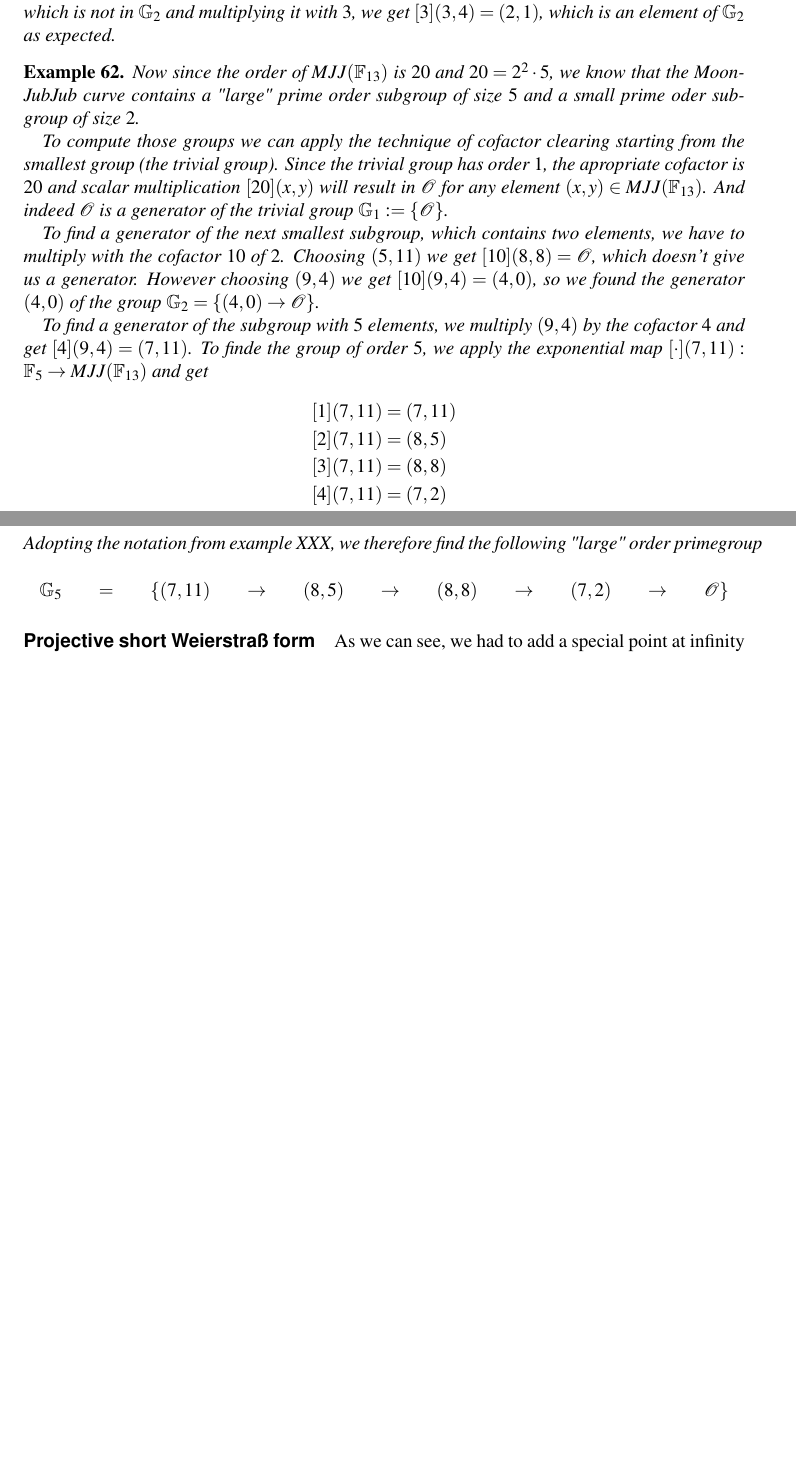
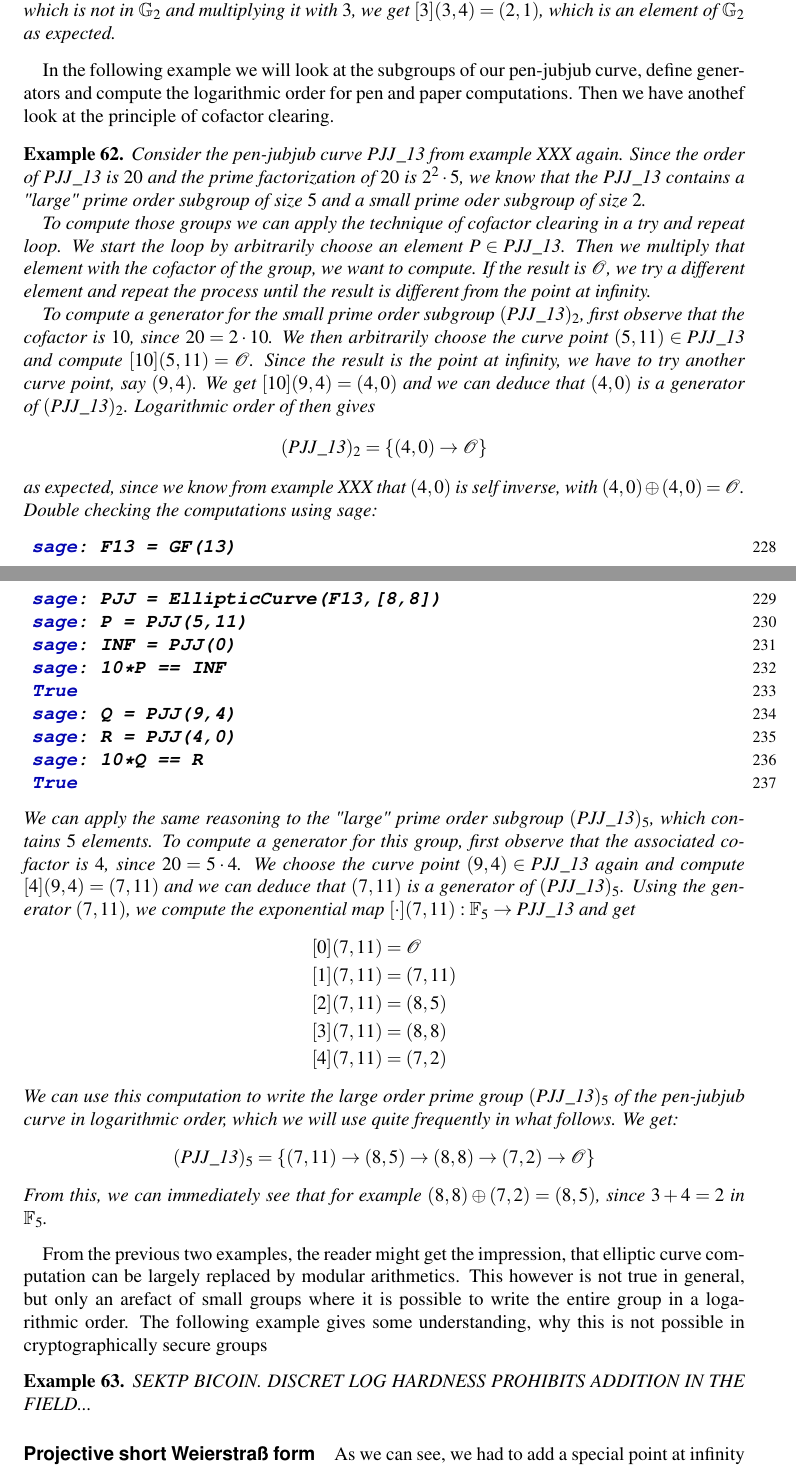
Before and after one commit to LeastAuthority/moonmath-manual, a LaTeX thesis (main-moonmath.tex, which reads chapters/elliptic-curves-moonmath.tex): two parts of pages 64 and 65 of 111, joined at a grey line, cut so that both start at the same text, the shorter picture padded with empty space. The pictures show the PDF file main-moonmath.pdf that the author committed with the source.

Commit message:
weierstrass-pen-jubjub

```diff
--- a/chapters/elliptic-curves-moonmath.tex
+++ b/chapters/elliptic-curves-moonmath.tex
@@ -350,26 +350,40 @@ To give another example, we can immediately see that $(3,4)\oplus (4,3) = (4,2)$
 
 Finally we can use $E_1(\F_5)$ as an example to understand the concept of cofactor clearing from XXX. Since the order of $E_1(\F_5)$ is $9$ we only have a single factor, which happen to be the cofactor as well. Cofactor clearing then implies that we can map any element from $E_1(\F_5)$ onto its prime factor group $\G_2$ by scalar multiplication with $3$. For example taking the element $(3,4)$ which is not in $\G_2$ and multiplying it with $3$, we get $[3](3,4)= (2,1)$, which is an element of $\G_2$ as expected.
 \end{example}
-\begin{example}
-Now since the order of $MJJ(\F_{13})$ is $20$ and $20 = 2^2\cdot 5$, we know that the Moon-JubJub curve contains a "large" prime order subgroup of size $5$ and a small prime oder subgroup of size $2$.
+In the following example we will look at the subgroups of our pen-jubjub curve, define generators and compute the logarithmic order for pen and paper computations. Then we have anothef look at the principle of cofactor clearing.
+\begin{example} Consider the pen-jubjub curve $\mathit{PJJ\_13}$ from example XXX again. Since the order of $\mathit{PJJ\_13}$ is $20$ and the prime factorization of $20$ is $2^2\cdot 5$, we know that the $\mathit{PJJ\_13}$ contains a "large" prime order subgroup of size $5$ and a small prime oder subgroup of size $2$.
 
-To compute those groups we can apply the technique of cofactor clearing starting from the smallest group (the trivial group). Since the trivial group has order $1$, the apropriate cofactor is $20$ and scalar multiplication $[20](x,y)$ will result in $\Oinf$ for any element $(x,y)\in MJJ(\F_{13})$. And indeed $\Oinf$ is a generator of the trivial group $\G_1 :=\{\Oinf\}$.
+To compute those groups we can apply the technique of cofactor clearing in a try and repeat loop. We start the loop by arbitrarily choose an element $P\in \mathit{PJJ\_13}$. Then we multiply that element with the cofactor of the group, we want to compute. If the result is $\Oinf$, we try a different element and repeat the process until the result is different from the point at infinity.
 
-To find a generator of the next smallest subgroup, which contains two elements, we have to multiply with the cofactor $10$ of $2$. Choosing $(5,11)$ we get
-$[10](8,8)=\Oinf$, which doesn't give us a generator. However choosing $(9,4)$ we get $[10](9,4)=(4,0)$, so we found the generator $(4,0)$ of the group $\G_2=\{(4,0)\to \Oinf\}$.
-
-To find a generator of the subgroup with $5$ elements, we multiply $(9,4)$ by the cofactor $4$ and get $[4](9,4)=(7,11)$. To finde the group of order $5$, we apply the exponential map $[\cdot](7,11): \F_5 \to MJJ(\F_{13})$ and get
+To compute a generator for the small prime order subgroup $(\mathit{PJJ\_13})_2$, first observe that the cofactor is $10$, since $20=2\cdot 10$. We then arbitrarily choose the curve point $(5,11)\in \mathit{PJJ\_13}$ and compute $[10](5,11)=\Oinf$. Since the result is the point at infinity, we have to try another curve point, say $(9,4)$. We get $[10](9,4)=(4,0)$ and we can deduce that $(4,0)$ is a generator of $(\mathit{PJJ\_13})_2$. Logarithmic order of then gives
+$$
+(\mathit{PJJ\_13})_2 = \{(4,0)\to \Oinf\}
+$$
+as expected, since we know from example XXX that $(4,0)$ is self inverse, with $(4,0)\oplus (4,0)=\Oinf$. Double checking the computations using sage:
+\begin{sagecommandline}
+sage: F13 = GF(13)
+sage: PJJ = EllipticCurve(F13,[8,8])
+sage: P = PJJ(5,11)
+sage: INF = PJJ(0)
+sage: 10*P == INF
+sage: Q = PJJ(9,4)
+sage: R = PJJ(4,0)
+sage: 10*Q == R
+\end{sagecommandline}
+We can apply the same reasoning to the "large" prime order subgroup $(\mathit{PJJ\_13})_5$, which contains $5$ elements. To compute a generator for this group, first observe that the associated cofactor is $4$, since $20=5\cdot 4$. We choose the curve point $(9,4)\in \mathit{PJJ\_13}$ again and compute $[4](9,4)=(7,11)$ and we can deduce that $(7,11)$ is a generator of $(\mathit{PJJ\_13})_5$. Using the generator $(7,11)$, we compute the exponential map $[\cdot](7,11): \F_5 \to \mathit{PJJ\_13}$ and get
 \begin{align*}
+[0](7,11) &= \Oinf\\
 [1](7,11) &= (7,11)\\
 [2](7,11) &= (8,5)\\
 [3](7,11) &= (8,8)\\
-[4](7,11) &= (7,2)\\
-[5](7,11) &= \Oinf\\
+[4](7,11) &= (7,2)
 \end{align*}
-Adopting the notation from example XXX, we therefore find the following "large" order primegroup
-\begin{multline*}
-\G_5 = \{(7,11)\to(8,5)\to(8,8)\to(7,2)\to \Oinf\}
-\end{multline*}
+We can use this computation to write the large order prime group $(\mathit{PJJ\_13})_5$ of the pen-jubjub curve in logarithmic order, which we will use quite frequently in what follows. We get:
+$$
+(\mathit{PJJ\_13})_5 = \{(7,11)\to(8,5)\to(8,8)\to(7,2)\to \Oinf\}
+$$
+From this, we can immediately see that for example $(8,8)\oplus (7,2)= (8,5)$, since
+$3+4=2$ in $\F_5$.
 \end{example}
 From the previous two examples, the reader might get the impression, that elliptic curve computation can be largely replaced by modular arithmetics. This however is not true in general, but only an arefact of small groups where it is possible to write the entire group in a logarithmic order. The following example gives some understanding, why this is not possible in cryptographically secure groups
 \begin{example}
```
Also changed, not shown: main-moonmath.pdf, sage-plots-for-main-moonmath.tex/plot-0.eps, sage-plots-for-main-moonmath.tex/plot-0.pdf, sage-plots-for-main-moonmath.tex/plot-1.eps, sage-plots-for-main-moonmath.tex/plot-1.pdf, sage-plots-for-main-moonmath.tex/plot-2.eps, sage-plots-for-main-moonmath.tex/plot-2.pdf, sage-plots-for-main-moonmath.tex/plot-3.eps, sage-plots-for-main-moonmath.tex/plot-3.pdf, chapters/elliptic-curves-moonmath.tex (2 more changed lines), 2 other files.
